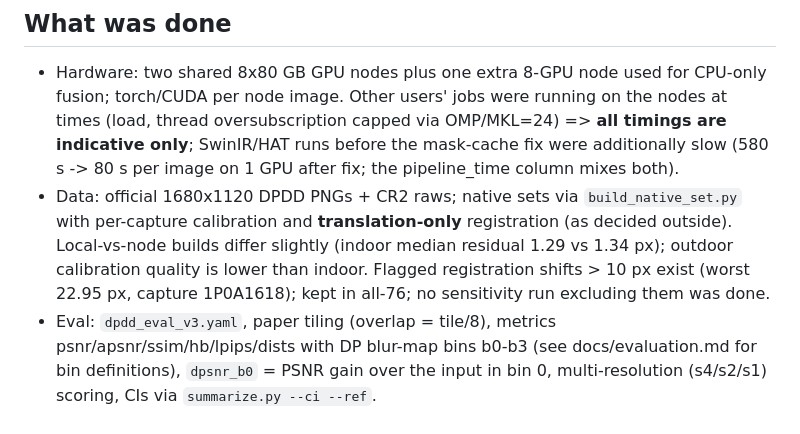
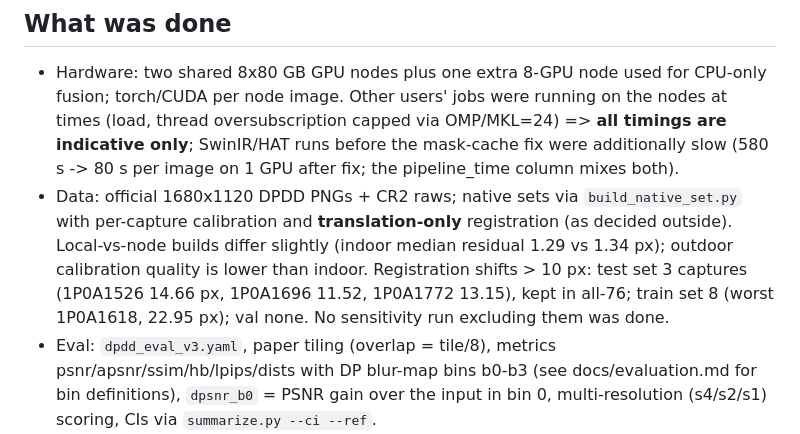
Before and after one commit to rchittersu/UntitledSubmission, a Markdown page: handoff/from_secure/2026-10-04_h2.md, the part around the change. Rendered like a GitHub page.

Commit message:
h2 report: correct registration outlier split
Co-Authored-By: Claude Sonnet 5.5 <noreply@anthropic.com>

```diff
--- a/handoff/from_secure/2026-10-04_h2.md
+++ b/handoff/from_secure/2026-10-04_h2.md
@@ -12,7 +12,7 @@ Answers `plan/secure_runbook.md` steps 1-9 (11 for this report). Base: `origin/m
 
 ## What was done
 - Hardware: two shared 8x80 GB GPU nodes plus one extra 8-GPU node used for CPU-only fusion; torch/CUDA per node image. Other users' jobs were running on the nodes at times (load, thread oversubscription capped via OMP/MKL=24) => **all timings are indicative only**; SwinIR/HAT runs before the mask-cache fix were additionally slow (580 s -> 80 s per image on 1 GPU after fix; the pipeline_time column mixes both).
-- Data: official 1680x1120 DPDD PNGs + CR2 raws; native sets via `build_native_set.py` with per-capture calibration and **translation-only** registration (as decided outside). Local-vs-node builds differ slightly (indoor median residual 1.29 vs 1.34 px); outdoor calibration quality is lower than indoor. Flagged registration shifts > 10 px exist (worst 22.95 px, capture 1P0A1618); kept in all-76; no sensitivity run excluding them was done.
+- Data: official 1680x1120 DPDD PNGs + CR2 raws; native sets via `build_native_set.py` with per-capture calibration and **translation-only** registration (as decided outside). Local-vs-node builds differ slightly (indoor median residual 1.29 vs 1.34 px); outdoor calibration quality is lower than indoor. Registration shifts > 10 px: test set 3 captures (1P0A1526 14.66 px, 1P0A1696 11.52, 1P0A1772 13.15), kept in all-76; train set 8 (worst 1P0A1618, 22.95 px); val none. No sensitivity run excluding them was done.
 - Eval: `dpdd_eval_v3.yaml`, paper tiling (overlap = tile/8), metrics psnr/apsnr/ssim/hb/lpips/dists with DP blur-map bins b0-b3 (see docs/evaluation.md for bin definitions), `dpsnr_b0` = PSNR gain over the input in bin 0, multi-resolution (s4/s2/s1) scoring, CIs via `summarize.py --ci --ref`.
 - Baselines: Restormer (DPDD), LaKDNet-L, DRBNet (single), IFAN (**public mirror weights, not the official release**), Bokehlicious; upsamplers bicubic, SwinIR-real x4/x2, HAT-L, Real-HAT, OSEDiff (needed a pinned old-library overlay, a patched BERT-tokenizer path and a clean-and-resume loop because workers segfault at teardown; outputs were verified to decode, 76/76 per pass, and the final evaluation was run in the normal environment).
 - Fusion baselines tuned on the val set only, applied to Restormer and DRBNet x4 pipeline outputs.
```
